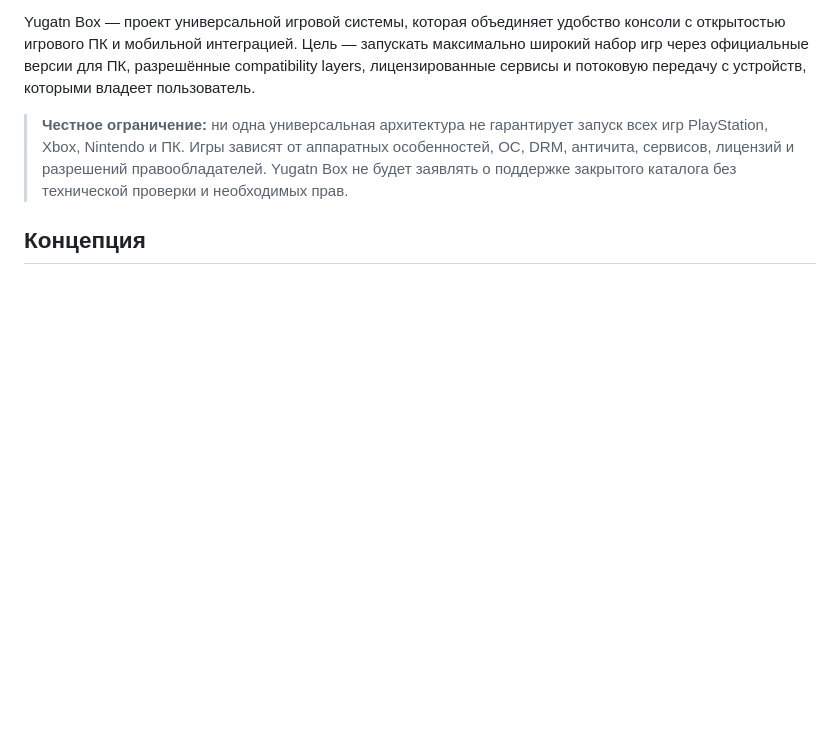
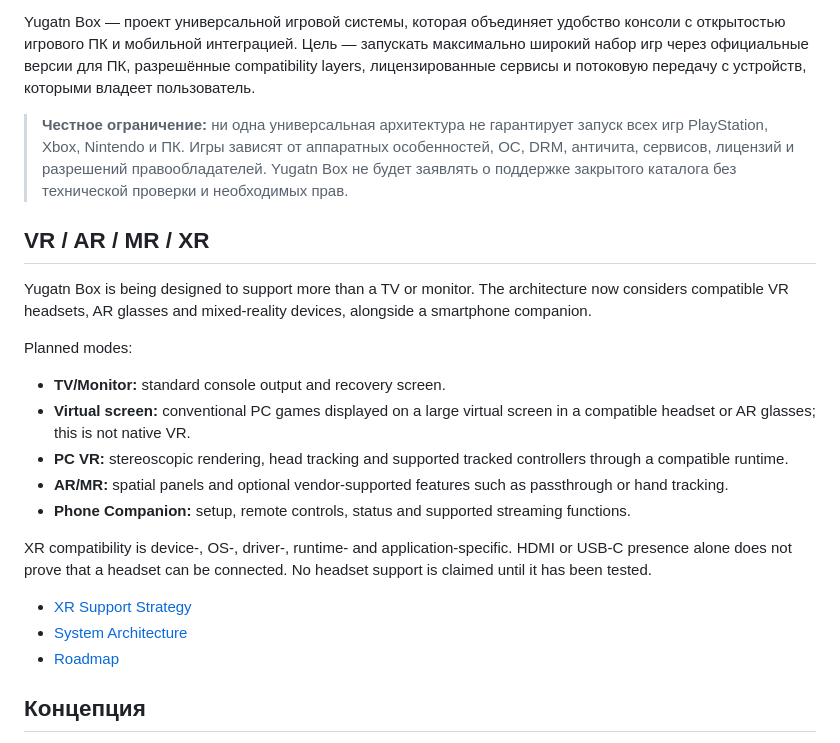
Before and after one commit to Yugatn/Yugatn_Box, a Markdown page: README.md, the part around the change. Drawn GitHub-style; blank space fills up the shorter version.

Commit message:
Document planned VR AR MR XR support

```diff
--- a/README.md
+++ b/README.md
@@ -6,6 +6,23 @@
 Yugatn Box — проект универсальной игровой системы, которая объединяет удобство консоли с открытостью игрового ПК и мобильной интеграцией. Цель — запускать максимально широкий набор игр через официальные версии для ПК, разрешённые compatibility layers, лицензированные сервисы и потоковую передачу с устройств, которыми владеет пользователь.
 
 > **Честное ограничение:** ни одна универсальная архитектура не гарантирует запуск всех игр PlayStation, Xbox, Nintendo и ПК. Игры зависят от аппаратных особенностей, ОС, DRM, античита, сервисов, лицензий и разрешений правообладателей. Yugatn Box не будет заявлять о поддержке закрытого каталога без технической проверки и необходимых прав.
+
+## VR / AR / MR / XR
+
+Yugatn Box is being designed to support more than a TV or monitor. The architecture now considers compatible VR headsets, AR glasses and mixed-reality devices, alongside a smartphone companion.
+
+Planned modes:
+- **TV/Monitor:** standard console output and recovery screen.
+- **Virtual screen:** conventional PC games displayed on a large virtual screen in a compatible headset or AR glasses; this is not native VR.
+- **PC VR:** stereoscopic rendering, head tracking and supported tracked controllers through a compatible runtime.
+- **AR/MR:** spatial panels and optional vendor-supported features such as passthrough or hand tracking.
+- **Phone Companion:** setup, remote controls, status and supported streaming functions.
+
+XR compatibility is device-, OS-, driver-, runtime- and application-specific. HDMI or USB-C presence alone does not prove that a headset can be connected. No headset support is claimed until it has been tested.
+
+- [XR Support Strategy](docs/XR_SUPPORT.md)
+- [System Architecture](docs/ARCHITECTURE.md)
+- [Roadmap](docs/ROADMAP.md)
 
 ## Концепция
 
```
